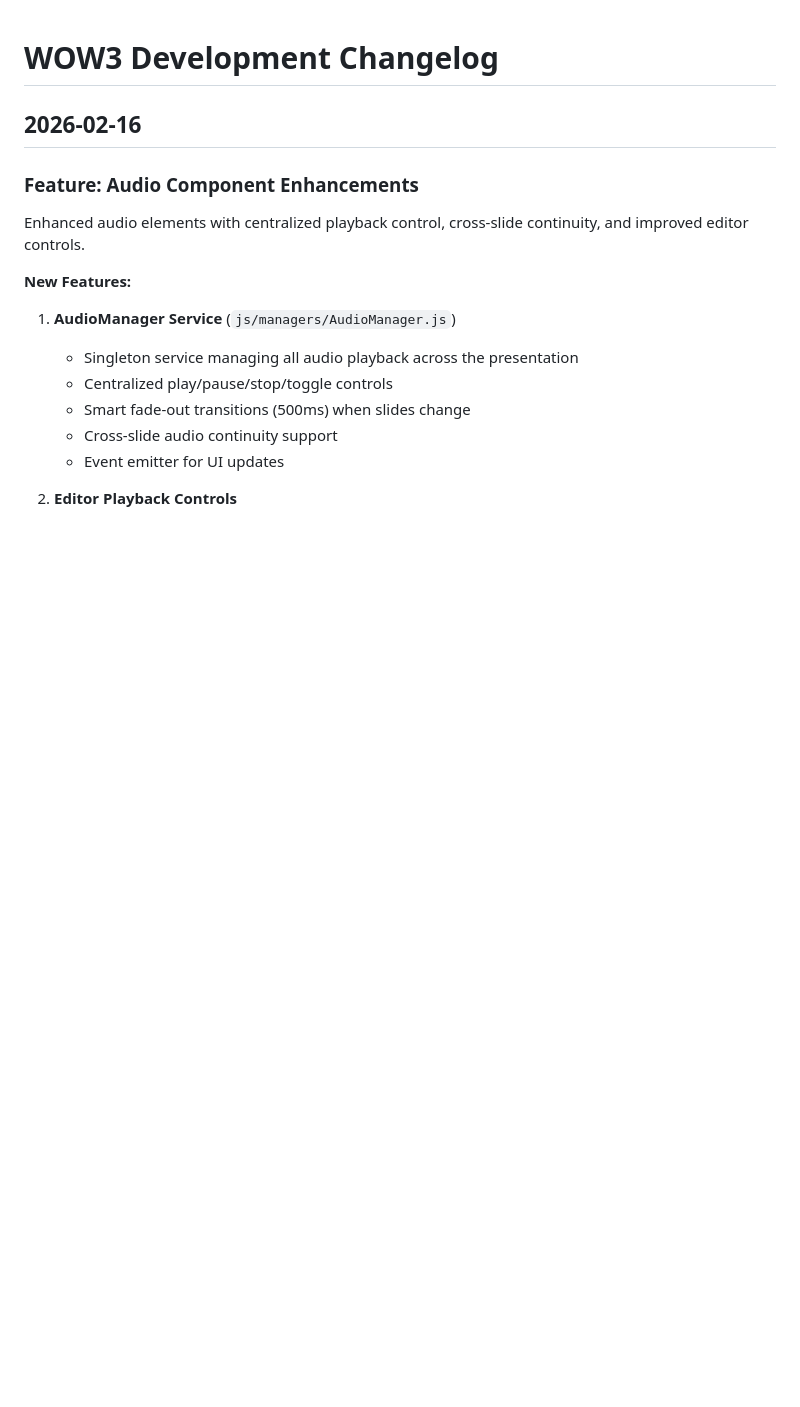
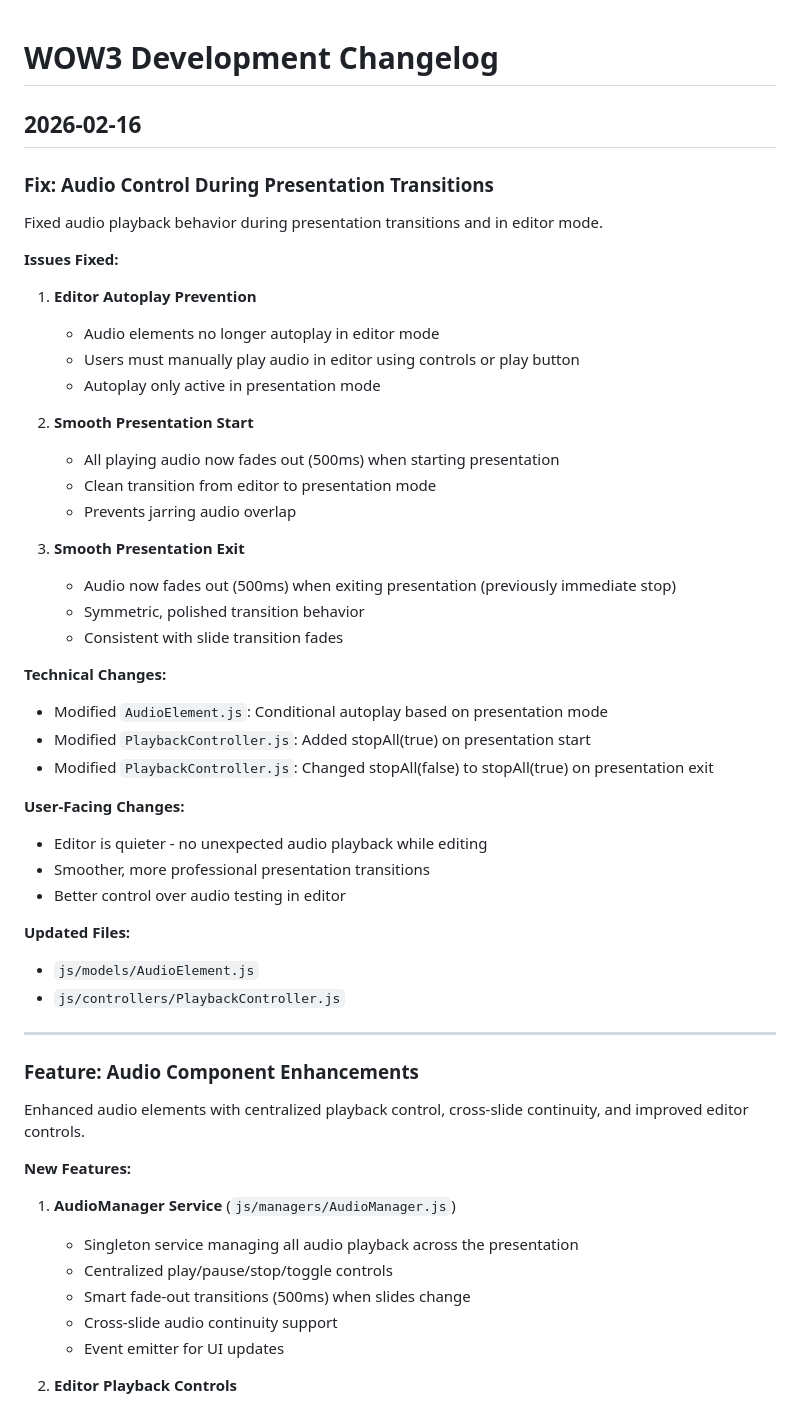
Before and after one commit to fsoft72/wow3, a Markdown page: CHANGES.md, the part around the change. Rendered like a GitHub page; blank space fills up the shorter version.

Commit message:
docs: update CHANGES.md with audio transition fixes
Co-Authored-By: Claude Sonnet 4.5 <noreply@anthropic.com>

```diff
--- a/CHANGES.md
+++ b/CHANGES.md
@@ -1,6 +1,43 @@
 # WOW3 Development Changelog
 
 ## 2026-02-16
+
+### Fix: Audio Control During Presentation Transitions
+
+Fixed audio playback behavior during presentation transitions and in editor mode.
+
+**Issues Fixed:**
+
+1. **Editor Autoplay Prevention**
+   - Audio elements no longer autoplay in editor mode
+   - Users must manually play audio in editor using controls or play button
+   - Autoplay only active in presentation mode
+
+2. **Smooth Presentation Start**
+   - All playing audio now fades out (500ms) when starting presentation
+   - Clean transition from editor to presentation mode
+   - Prevents jarring audio overlap
+
+3. **Smooth Presentation Exit**
+   - Audio now fades out (500ms) when exiting presentation (previously immediate stop)
+   - Symmetric, polished transition behavior
+   - Consistent with slide transition fades
+
+**Technical Changes:**
+- Modified `AudioElement.js`: Conditional autoplay based on presentation mode
+- Modified `PlaybackController.js`: Added stopAll(true) on presentation start
+- Modified `PlaybackController.js`: Changed stopAll(false) to stopAll(true) on presentation exit
+
+**User-Facing Changes:**
+- Editor is quieter - no unexpected audio playback while editing
+- Smoother, more professional presentation transitions
+- Better control over audio testing in editor
+
+**Updated Files:**
+- `js/models/AudioElement.js`
+- `js/controllers/PlaybackController.js`
+
+---
 
 ### Feature: Audio Component Enhancements
 
```
